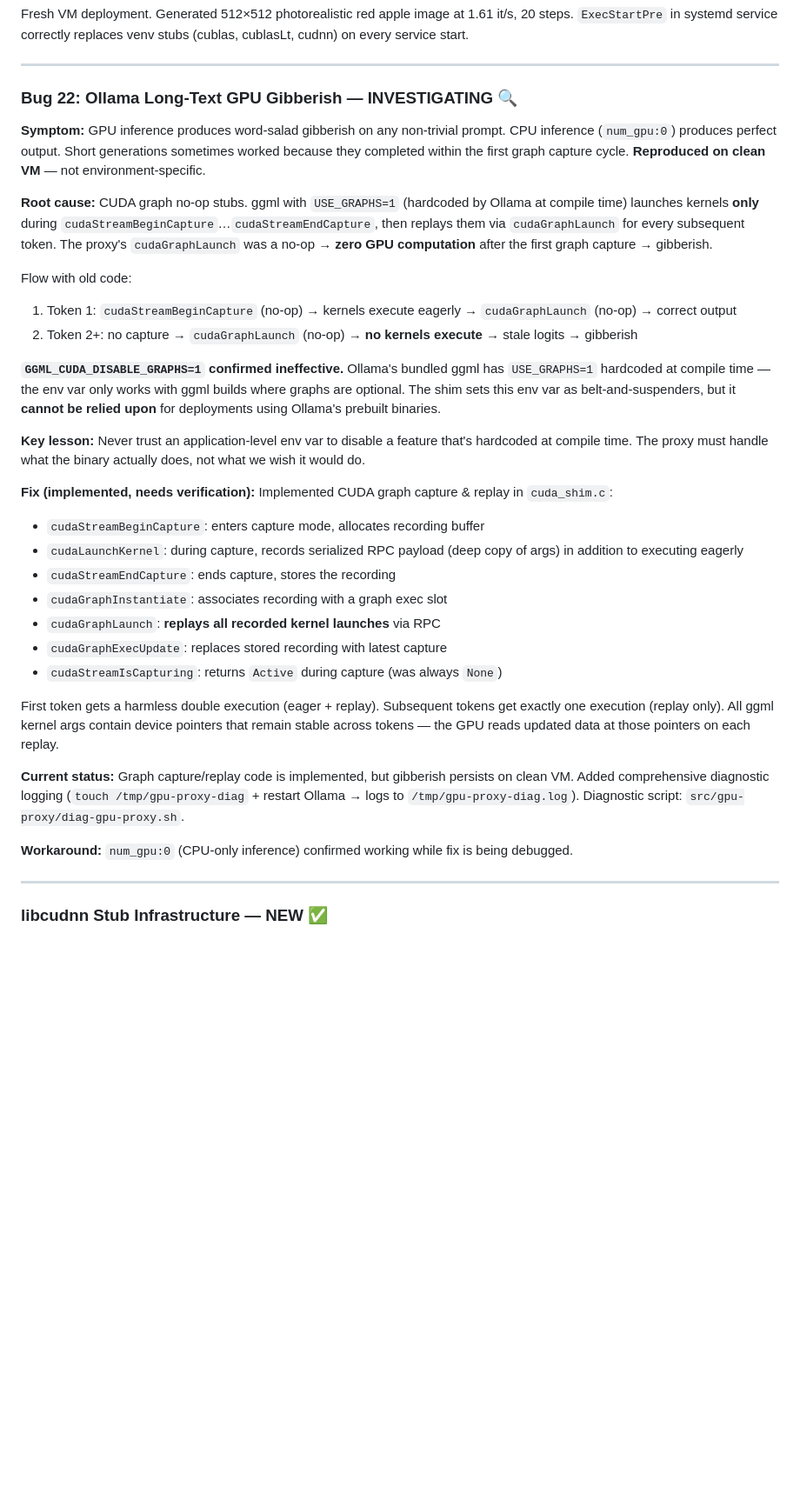
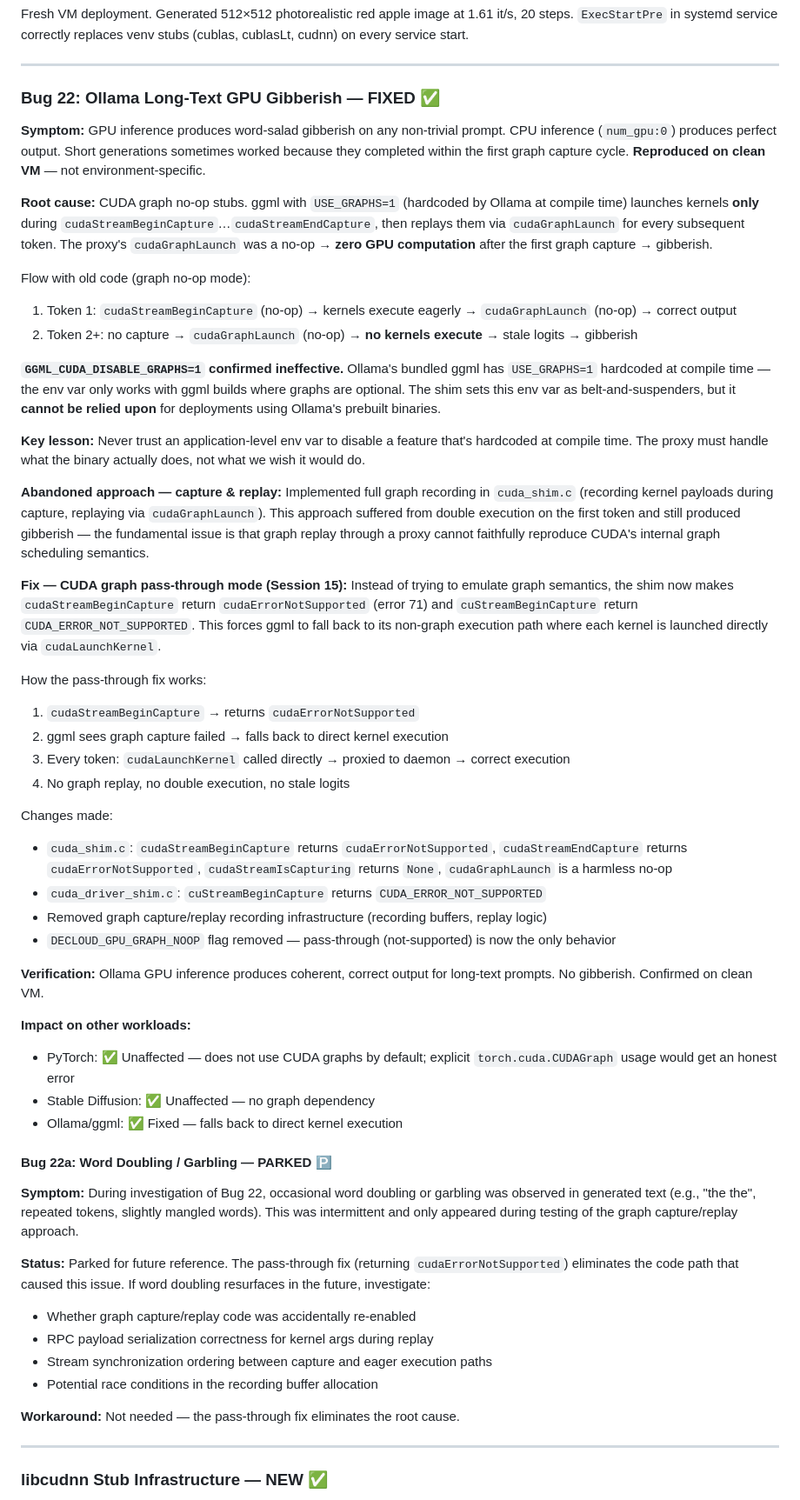
Before and after one commit to bekirmfr/DeCloud.NodeAgent, a Markdown page: src/gpu-proxy/GPU_PROXY_DEBUGGING_JOURNAL.md, the part around one of its changes. Shown at 87% size. Rendered like a GitHub page; blank space fills up the shorter version.

```diff
--- a/src/gpu-proxy/GPU_PROXY_DEBUGGING_JOURNAL.md
+++ b/src/gpu-proxy/GPU_PROXY_DEBUGGING_JOURNAL.md
@@ -481,13 +480,13 @@ Fresh VM deployment. Generated 512×512 photorealistic red apple image at 1.61 i
 
 ---
 
-### Bug 22: Ollama Long-Text GPU Gibberish — INVESTIGATING 🔍
+### Bug 22: Ollama Long-Text GPU Gibberish — FIXED ✅
 
 **Symptom:** GPU inference produces word-salad gibberish on any non-trivial prompt. CPU inference (`num_gpu:0`) produces perfect output. Short generations sometimes worked because they completed within the first graph capture cycle. **Reproduced on clean VM** — not environment-specific.
 
 **Root cause:** CUDA graph no-op stubs. ggml with `USE_GRAPHS=1` (hardcoded by Ollama at compile time) launches kernels **only** during `cudaStreamBeginCapture`…`cudaStreamEndCapture`, then replays them via `cudaGraphLaunch` for every subsequent token. The proxy's `cudaGraphLaunch` was a no-op → **zero GPU computation** after the first graph capture → gibberish.
 
-Flow with old code:
+Flow with old code (graph no-op mode):
 1. Token 1: `cudaStreamBeginCapture` (no-op) → kernels execute eagerly → `cudaGraphLaunch` (no-op) → correct output
 2. Token 2+: no capture → `cudaGraphLaunch` (no-op) → **no kernels execute** → stale logits → gibberish
 
@@ -495,20 +494,40 @@ Flow with old code:
 
 **Key lesson:** Never trust an application-level env var to disable a feature that's hardcoded at compile time. The proxy must handle what the binary actually does, not what we wish it would do.
 
-**Fix (implemented, needs verification):** Implemented CUDA graph capture & replay in `cuda_shim.c`:
-- `cudaStreamBeginCapture`: enters capture mode, allocates recording buffer
-- `cudaLaunchKernel`: during capture, records serialized RPC payload (deep copy of args) in addition to executing eagerly
-- `cudaStreamEndCapture`: ends capture, stores the recording
-- `cudaGraphInstantiate`: associates recording with a graph exec slot
-- `cudaGraphLaunch`: **replays all recorded kernel launches** via RPC
-- `cudaGraphExecUpdate`: replaces stored recording with latest capture
-- `cudaStreamIsCapturing`: returns `Active` during capture (was always `None`)
+**Abandoned approach — capture & replay:** Implemented full graph recording in `cuda_shim.c` (recording kernel payloads during capture, replaying via `cudaGraphLaunch`). This approach suffered from double execution on the first token and still produced gibberish — the fundamental issue is that graph replay through a proxy cannot faithfully reproduce CUDA's internal graph scheduling semantics.
 
-First token gets a harmless double execution (eager + replay). Subsequent tokens get exactly one execution (replay only). All ggml kernel args contain device pointers that remain stable across tokens — the GPU reads updated data at those pointers on each replay.
+**Fix — CUDA graph pass-through mode (Session 15):** Instead of trying to emulate graph semantics, the shim now makes `cudaStreamBeginCapture` return `cudaErrorNotSupported` (error 71) and `cuStreamBeginCapture` return `CUDA_ERROR_NOT_SUPPORTED`. This forces ggml to fall back to its non-graph execution path where each kernel is launched directly via `cudaLaunchKernel`.
 
-**Current status:** Graph capture/replay code is implemented, but gibberish persists on clean VM. Added comprehensive diagnostic logging (`touch /tmp/gpu-proxy-diag` + restart Ollama → logs to `/tmp/gpu-proxy-diag.log`). Diagnostic script: `src/gpu-proxy/diag-gpu-proxy.sh`.
+How the pass-through fix works:
+1. `cudaStreamBeginCapture` → returns `cudaErrorNotSupported`
+2. ggml sees graph capture failed → falls back to direct kernel execution
+3. Every token: `cudaLaunchKernel` called directly → proxied to daemon → correct execution
+4. No graph replay, no double execution, no stale logits
 
-**Workaround:** `num_gpu:0` (CPU-only inference) confirmed working while fix is being debugged.
+Changes made:
+- `cuda_shim.c`: `cudaStreamBeginCapture` returns `cudaErrorNotSupported`, `cudaStreamEndCapture` returns `cudaErrorNotSupported`, `cudaStreamIsCapturing` returns `None`, `cudaGraphLaunch` is a harmless no-op
+- `cuda_driver_shim.c`: `cuStreamBeginCapture` returns `CUDA_ERROR_NOT_SUPPORTED`
+- Removed graph capture/replay recording infrastructure (recording buffers, replay logic)
+- `DECLOUD_GPU_GRAPH_NOOP` flag removed — pass-through (not-supported) is now the only behavior
+
+**Verification:** Ollama GPU inference produces coherent, correct output for long-text prompts. No gibberish. Confirmed on clean VM.
+
+**Impact on other workloads:**
+- PyTorch: ✅ Unaffected — does not use CUDA graphs by default; explicit `torch.cuda.CUDAGraph` usage would get an honest error
+- Stable Diffusion: ✅ Unaffected — no graph dependency
+- Ollama/ggml: ✅ Fixed — falls back to direct kernel execution
+
+#### Bug 22a: Word Doubling / Garbling — PARKED 🅿️
+
+**Symptom:** During investigation of Bug 22, occasional word doubling or garbling was observed in generated text (e.g., "the the", repeated tokens, slightly mangled words). This was intermittent and only appeared during testing of the graph capture/replay approach.
+
+**Status:** Parked for future reference. The pass-through fix (returning `cudaErrorNotSupported`) eliminates the code path that caused this issue. If word doubling resurfaces in the future, investigate:
+- Whether graph capture/replay code was accidentally re-enabled
+- RPC payload serialization correctness for kernel args during replay
+- Stream synchronization ordering between capture and eager execution paths
+- Potential race conditions in the recording buffer allocation
+
+**Workaround:** Not needed — the pass-through fix eliminates the root cause.
 
 ---
 
```
Also changed, not shown: other parts of src/gpu-proxy/GPU_PROXY_DEBUGGING_JOURNAL.md (+38 -9 lines), src/gpu-proxy/GPU_PROXY_ARCHITECTURE_REVIEW.md (+7 -6 lines), src/gpu-proxy/GPU_PROXY_TRUE_PRESENCE.md (+14 -9 lines).
